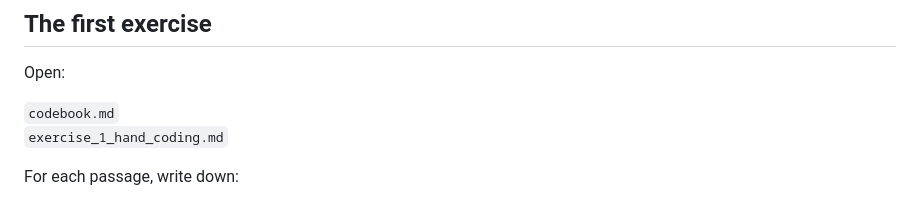
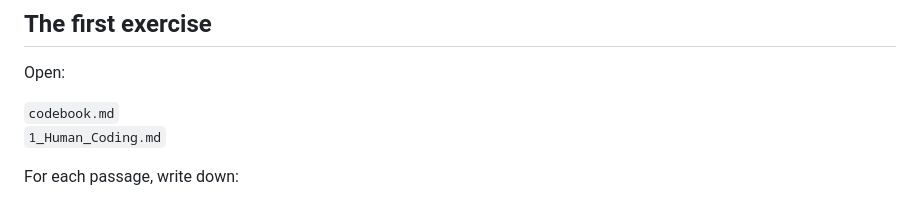
Before and after one commit to dlab-berkeley/Qualitative-Coding-AI-Tools, a Markdown page: lessons/0_Introductory_Slides.md, the part around the change. Rendered like a GitHub page.

Commit message:
update slides

```diff
--- a/lessons/slides_intro.md
+++ b/lessons/0_Introductory_Slides.md
@@ -147,7 +147,7 @@ Finally, we revise one code together.
 Open:
 
 `codebook.md`
-`exercise_1_hand_coding.md`
+`1_Human_Coding.md`
 
 For each passage, write down:
 
```
